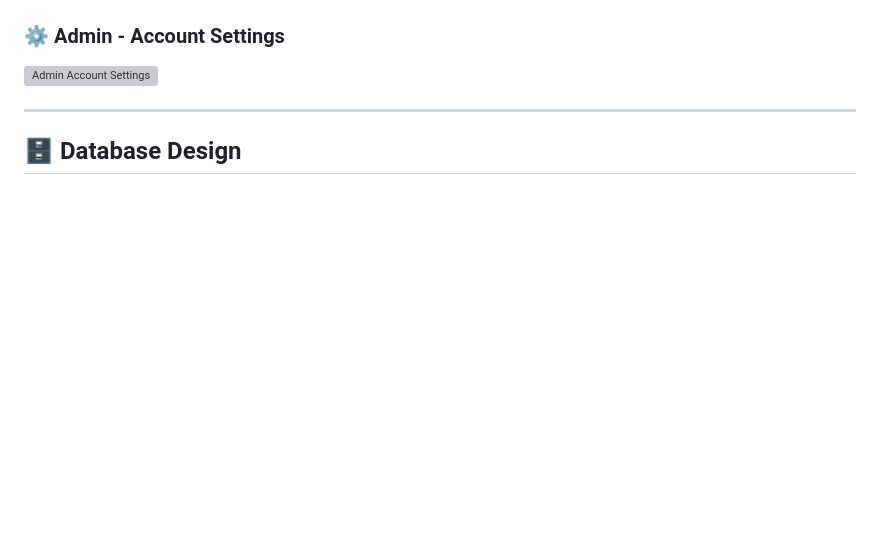
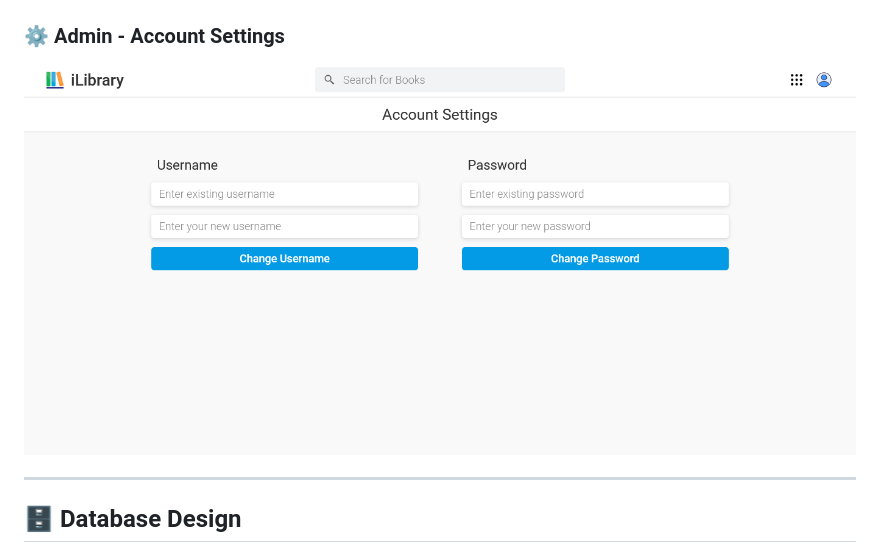
Before and after one commit to amanx5/ilibrary, a Markdown page: readme.md, the part around the change. GitHub-like rendering; blank space fills up the shorter version; grey boxes are pictures that could not be loaded.

Commit message:
fix wrong SS path

```diff
--- a/readme.md
+++ b/readme.md
@@ -92,7 +92,7 @@ ilibrary/
 ![Admin Account Settings](screenshots/ui/admin/returnbook.png)
 
 ### ⚙️ Admin - Account Settings
-![Admin Account Settings](screenshots/ui/accountsettings.png)
+![Admin Account Settings](screenshots/ui/admin/accountsettings.png)
 
 
 
```
